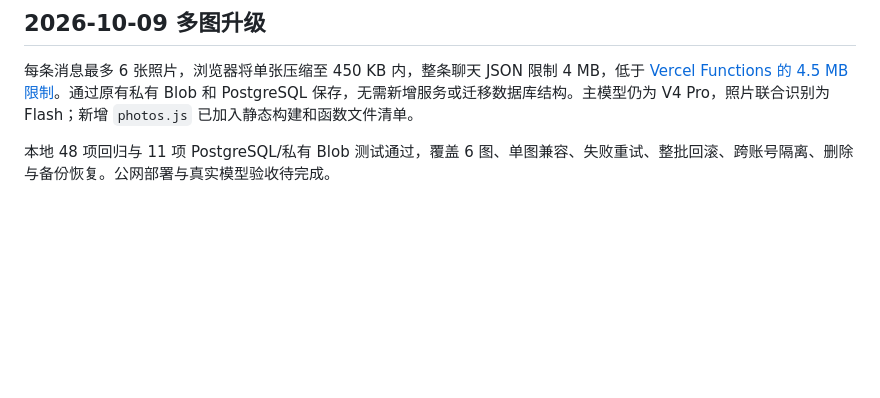
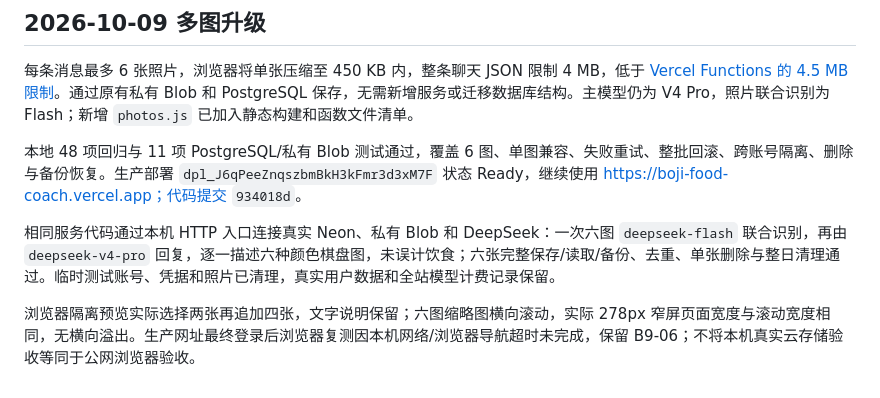
Before and after one commit to Desperate-w/boji-food-coach, a Markdown page: VERCEL部署.md, the part around the change. Rendered like a GitHub page; blank space fills up the shorter version.

```diff
--- a/VERCEL部署.md
+++ b/VERCEL部署.md
@@ -82,4 +82,8 @@ vercel deploy --prod --yes
 
 每条消息最多 6 张照片，浏览器将单张压缩至 450 KB 内，整条聊天 JSON 限制 4 MB，低于 [Vercel Functions 的 4.5 MB 限制](https://vercel.com/docs/functions/limitations)。通过原有私有 Blob 和 PostgreSQL 保存，无需新增服务或迁移数据库结构。主模型仍为 V4 Pro，照片联合识别为 Flash；新增 `photos.js` 已加入静态构建和函数文件清单。
 
-本地 48 项回归与 11 项 PostgreSQL/私有 Blob 测试通过，覆盖 6 图、单图兼容、失败重试、整批回滚、跨账号隔离、删除与备份恢复。公网部署与真实模型验收待完成。
+本地 48 项回归与 11 项 PostgreSQL/私有 Blob 测试通过，覆盖 6 图、单图兼容、失败重试、整批回滚、跨账号隔离、删除与备份恢复。生产部署 `dpl_J6qPeeZnqszbmBkH3kFmr3d3xM7F` 状态 Ready，继续使用 https://boji-food-coach.vercel.app；代码提交 `934018d`。
+
+相同服务代码通过本机 HTTP 入口连接真实 Neon、私有 Blob 和 DeepSeek：一次六图 `deepseek-flash` 联合识别，再由 `deepseek-v4-pro` 回复，逐一描述六种颜色棋盘图，未误计饮食；六张完整保存/读取/备份、去重、单张删除与整日清理通过。临时测试账号、凭据和照片已清理，真实用户数据和全站模型计费记录保留。
+
+浏览器隔离预览实际选择两张再追加四张，文字说明保留；六图缩略图横向滚动，实际 278px 窄屏页面宽度与滚动宽度相同，无横向溢出。生产网址最终登录后浏览器复测因本机网络/浏览器导航超时未完成，保留 B9-06；不将本机真实云存储验收等同于公网浏览器验收。
```
Also changed, not shown: 开发计划.md (+3 -2 lines).
